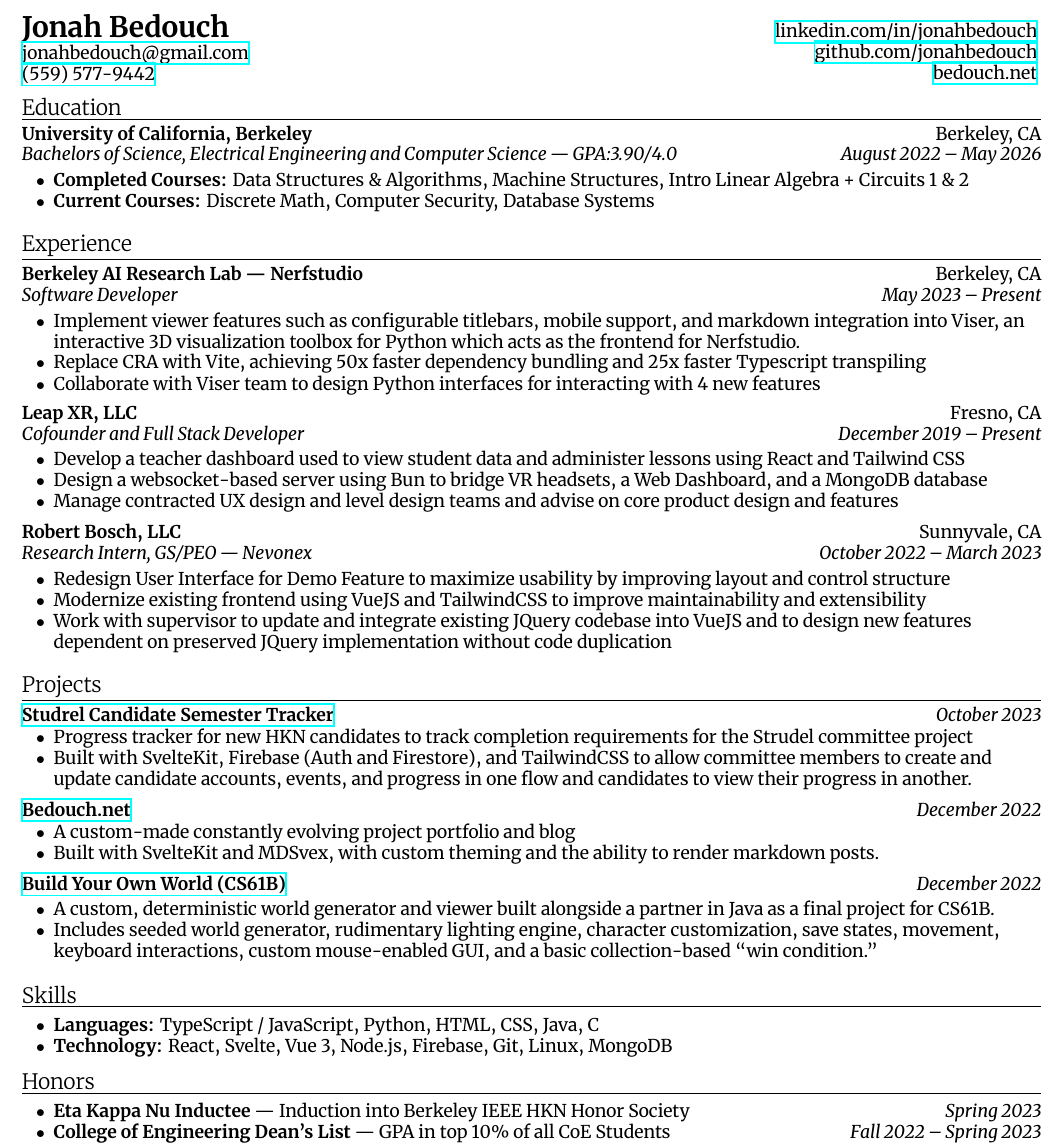
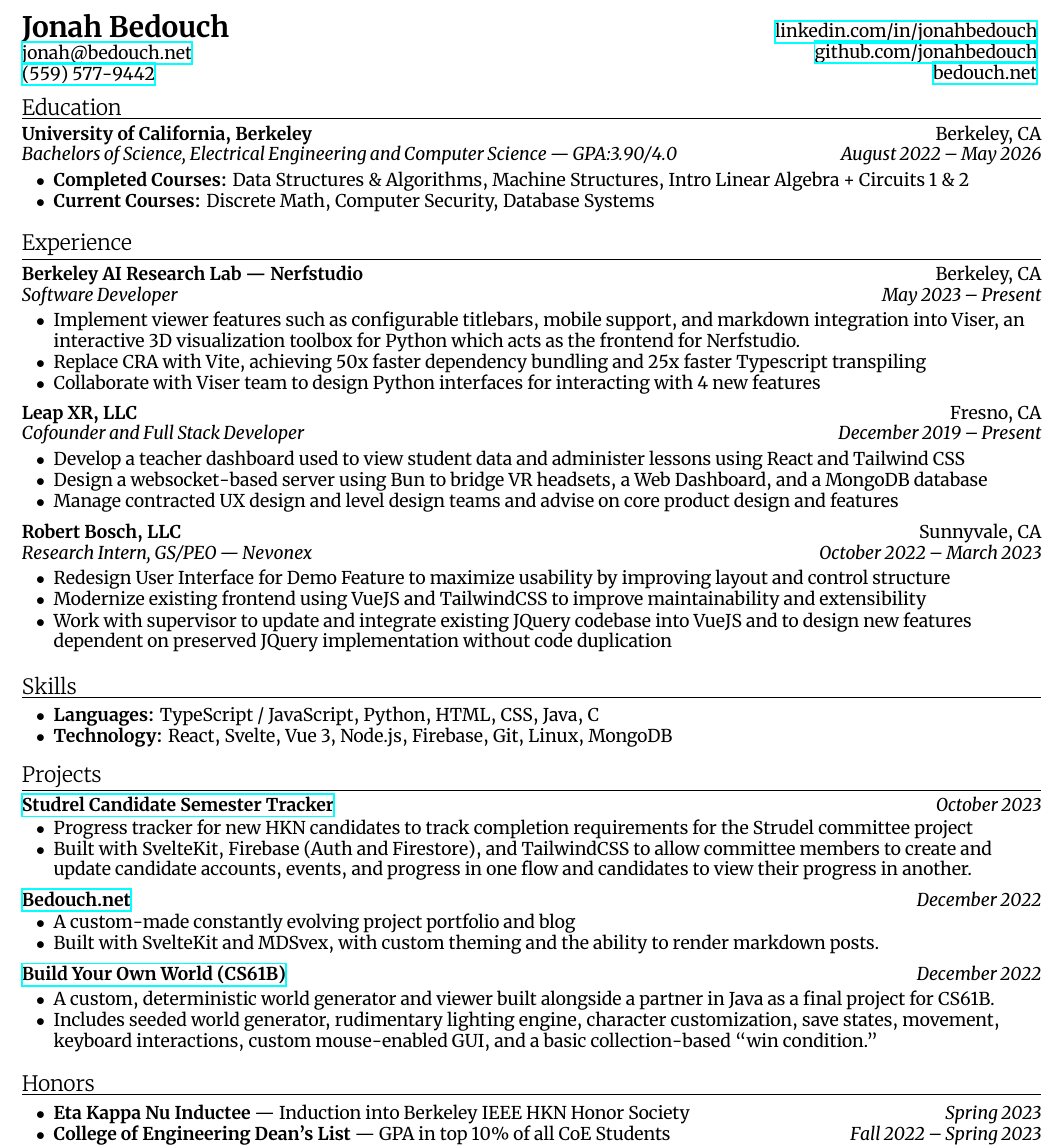
Before and after one commit to jonahbedouch/resume, a LaTeX CV (resume.tex): part of the page, cut so that both start at the same text. Compiled offline with XeLaTeX.

Commit message:
Correct Email

```diff
--- a/resume.tex
+++ b/resume.tex
@@ -6,7 +6,7 @@
 \begin{document}
 
 \name{Jonah Bedouch}
-\email{jonahbedouch@gmail.com}
+\email{jonah@bedouch.net}
 \phone{(559) 577\nobreakdash-9442}{+15595779442}
 \linkedin{jonahbedouch}
 \github{jonahbedouch}
@@ -71,6 +71,14 @@
     \end{sectionitem}
 \end{section}
 
+%%% Skills Section
+\begin{section}{Skills}
+    \begin{itemize}
+        \item \inlineitem{Languages:}{ }{TypeScript / JavaScript, Python, HTML, CSS, Java, C}
+        \item \inlineitem{Technology:}{ }{React, Svelte, Vue 3, Node.js, Firebase, Git, Linux, MongoDB}
+    \end{itemize}
+\end{section}
+
 %%% Projects Section
 \begin{section}{Projects}
     %%% Studrel Candidate Semester Tracker
@@ -110,14 +118,6 @@
     \end{sectionitem}
 \end{section}
 
-%%% Skills Section
-\begin{section}{Skills}
-    \begin{itemize}
-        \item \inlineitem{Languages:}{ }{TypeScript / JavaScript, Python, HTML, CSS, Java, C}
-        \item \inlineitem{Technology:}{ }{React, Svelte, Vue 3, Node.js, Firebase, Git, Linux, MongoDB}
-    \end{itemize}
-\end{section}
-
 %%% Honors Section
 \begin{section}{Honors}
    \begin{itemize}
```
Also changed, not shown: resume.pdf.
